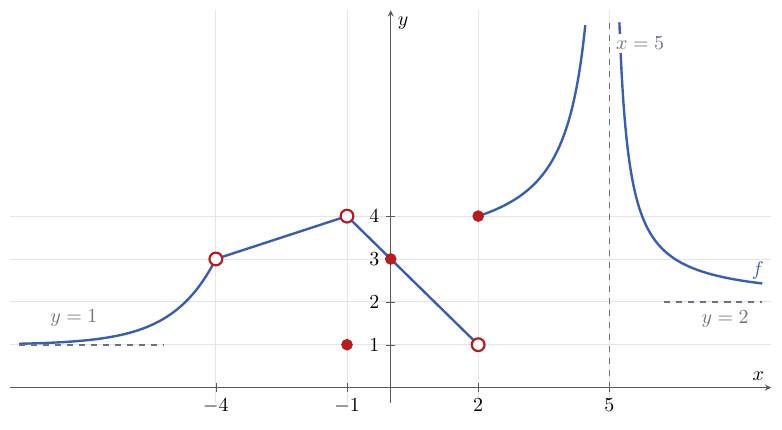
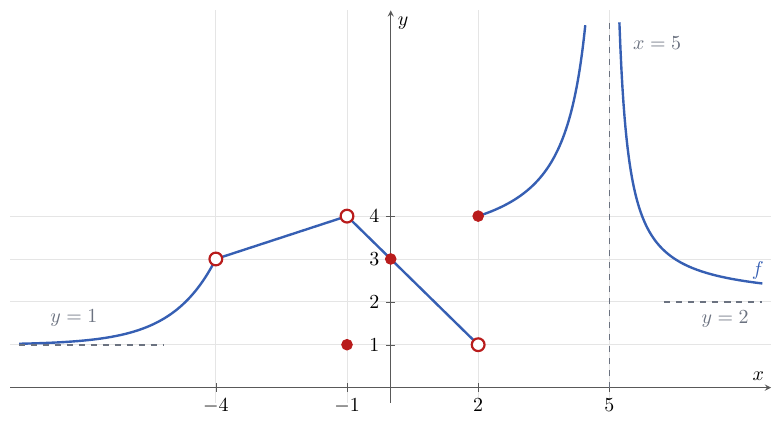
Before and after one commit to albertcid-PA/Matematiques2BAT-MACS, a LaTeX figure (figures/tikz/analisi/fig_1_1_interpretacio_grafica_limits.tex): the whole page. Compiled offline with pdfLaTeX.

Commit message:
Desplaca l'etiqueta de l'asimptota vertical

```diff
--- a/figures/tikz/analisi/fig_1_1_interpretacio_grafica_limits.tex
+++ b/figures/tikz/analisi/fig_1_1_interpretacio_grafica_limits.tex
@@ -55,7 +55,7 @@
       at (axis cs:7.65,2) {$y=2$};
     \draw[assimptota, dashed, thick]
       (axis cs:5,0) -- (axis cs:5,8.55);
-    \node[assimptota, fill=white, inner sep=1.5pt, anchor=south west]
+    \node[assimptota, fill=white, inner sep=1.5pt, anchor=south west, xshift=3mm]
       at (axis cs:5.08,7.8) {$x=5$};
 
     % Punts oberts: el farciment blanc tapa completament la corba inferior.
```
Also changed, not shown: docs/img/analisi/fig_1_1_interpretacio_grafica_limits.svg.
